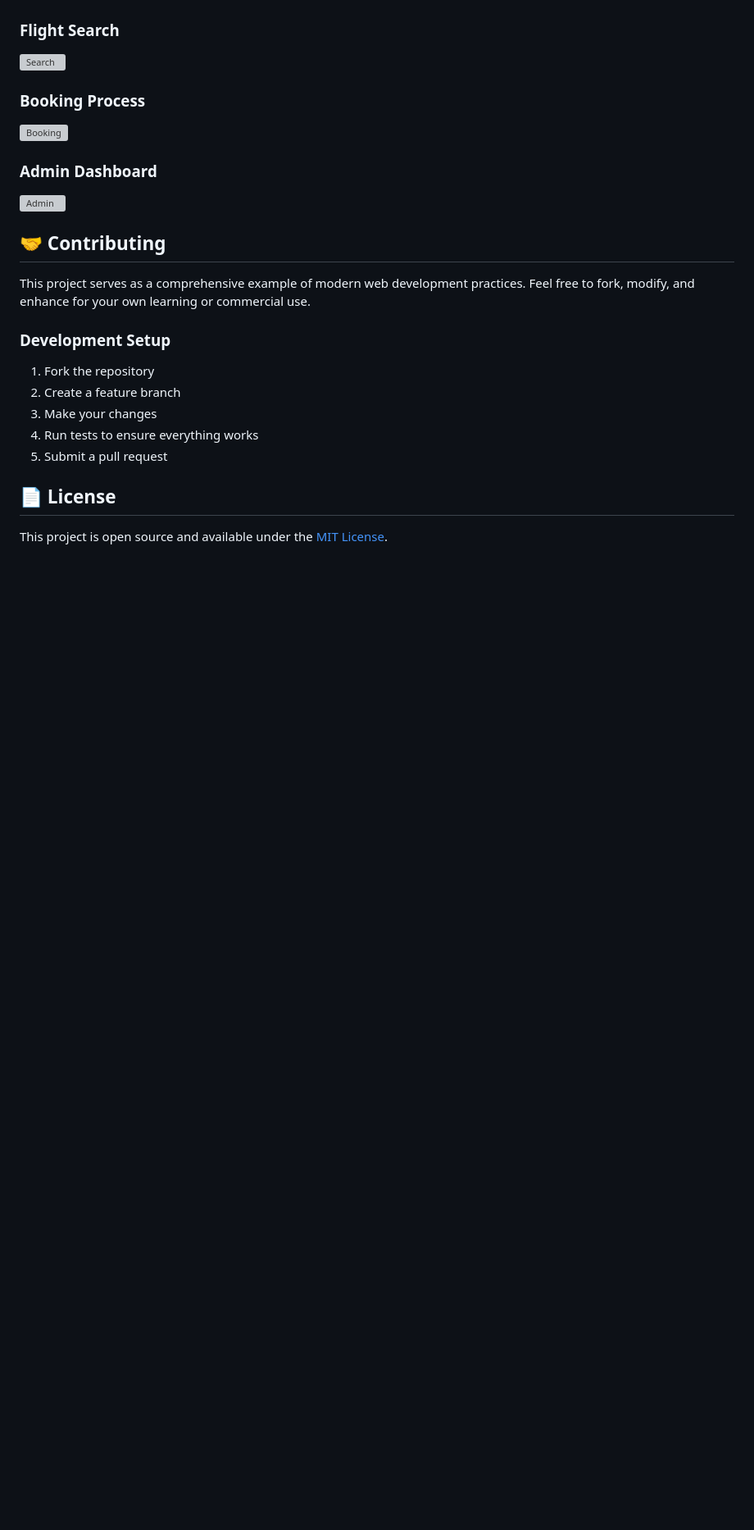
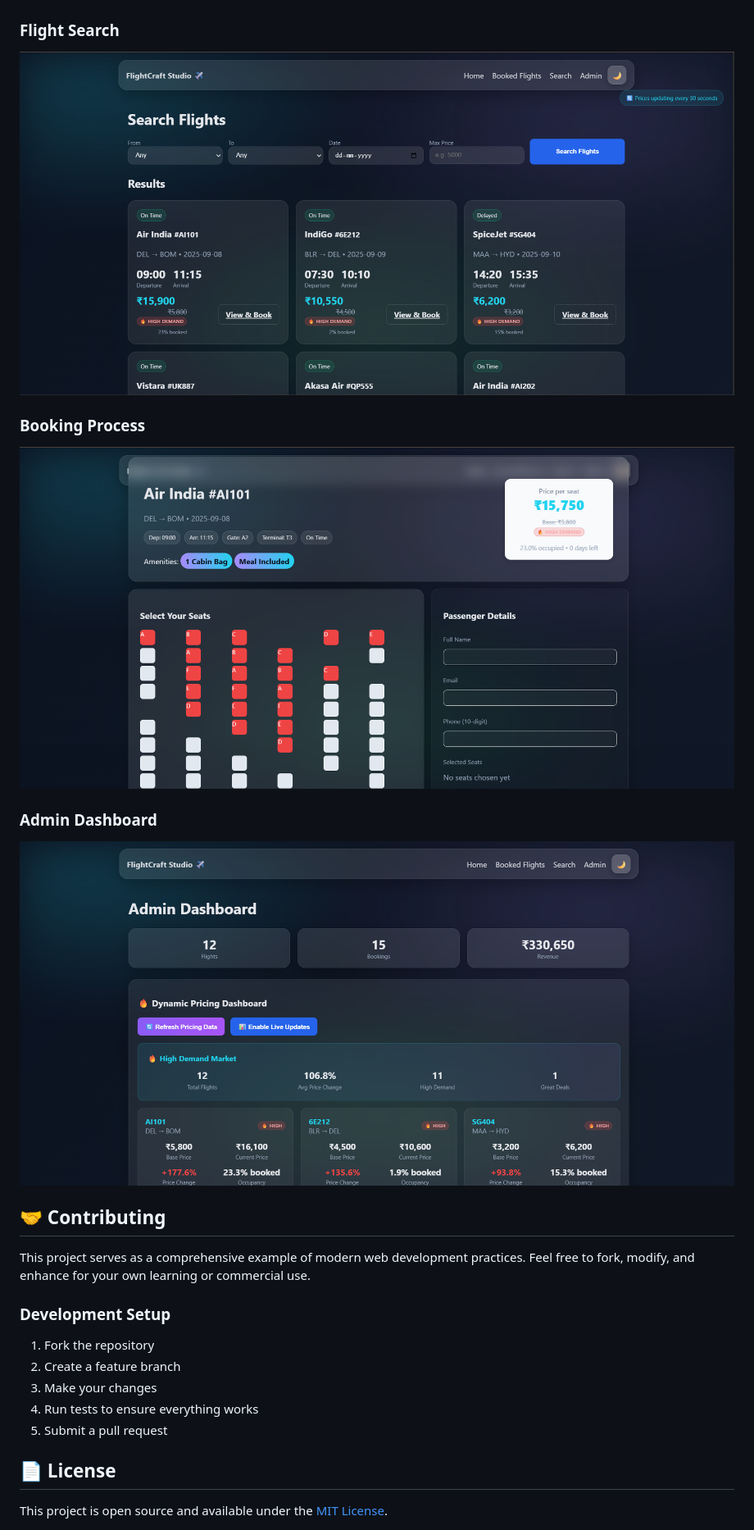
Before and after one commit to Manju700/flight-booking-simulator, a Markdown page: README.md, the part around the change. Shown at 82% size. Rendered like a GitHub page; blank space fills up the shorter version; grey boxes are pictures that could not be loaded.

Commit message:
Update README with correct screenshot filenames

```diff
--- a/README.md
+++ b/README.md
@@ -203,13 +203,13 @@ flight-booking-simulator/
 ![Homepage](https://raw.githubusercontent.com/Manju700/flight-booking-simulator/main/screenshots/homepage.png)
 
 ### Flight Search
-![Search](https://raw.githubusercontent.com/Manju700/flight-booking-simulator/main/screenshots/search.png)
+![Search](https://raw.githubusercontent.com/Manju700/flight-booking-simulator/main/screenshots/searchsection.png)
 
 ### Booking Process
-![Booking](https://raw.githubusercontent.com/Manju700/flight-booking-simulator/main/screenshots/booking.png)
+![Booking](https://raw.githubusercontent.com/Manju700/flight-booking-simulator/main/screenshots/bookingticket.png)
 
 ### Admin Dashboard
-![Admin](https://raw.githubusercontent.com/Manju700/flight-booking-simulator/main/screenshots/admin.png)
+![Admin](https://raw.githubusercontent.com/Manju700/flight-booking-simulator/main/screenshots/admindashboard.png)
 
 ## 🤝 Contributing
 
```
